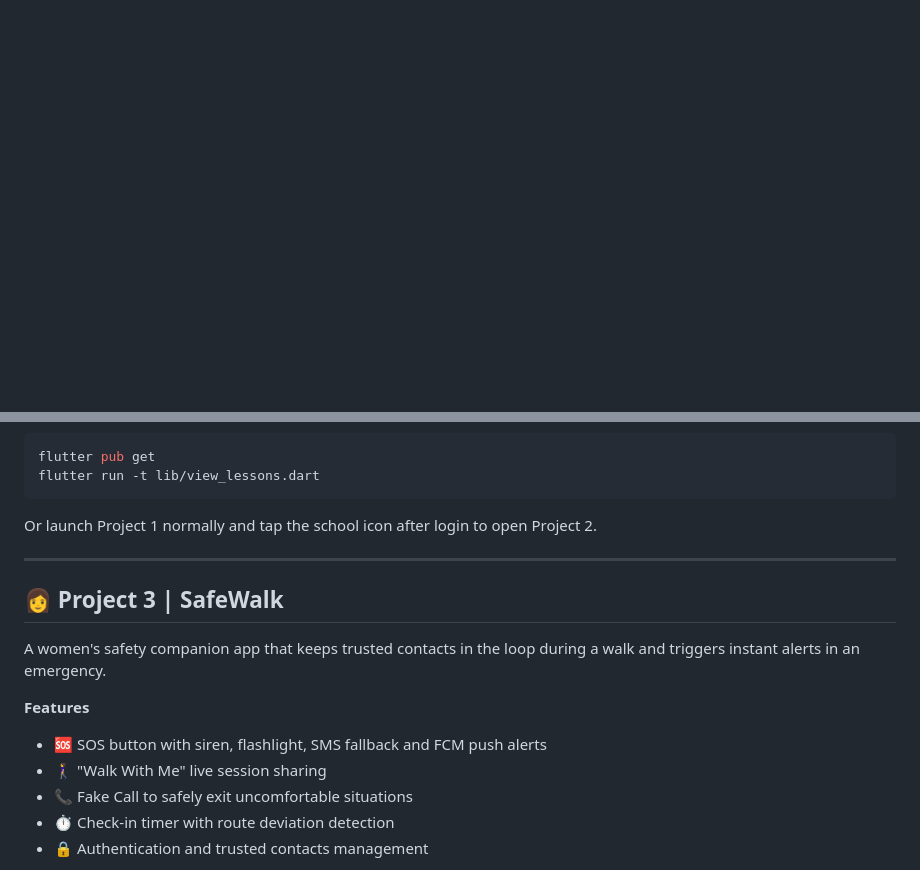
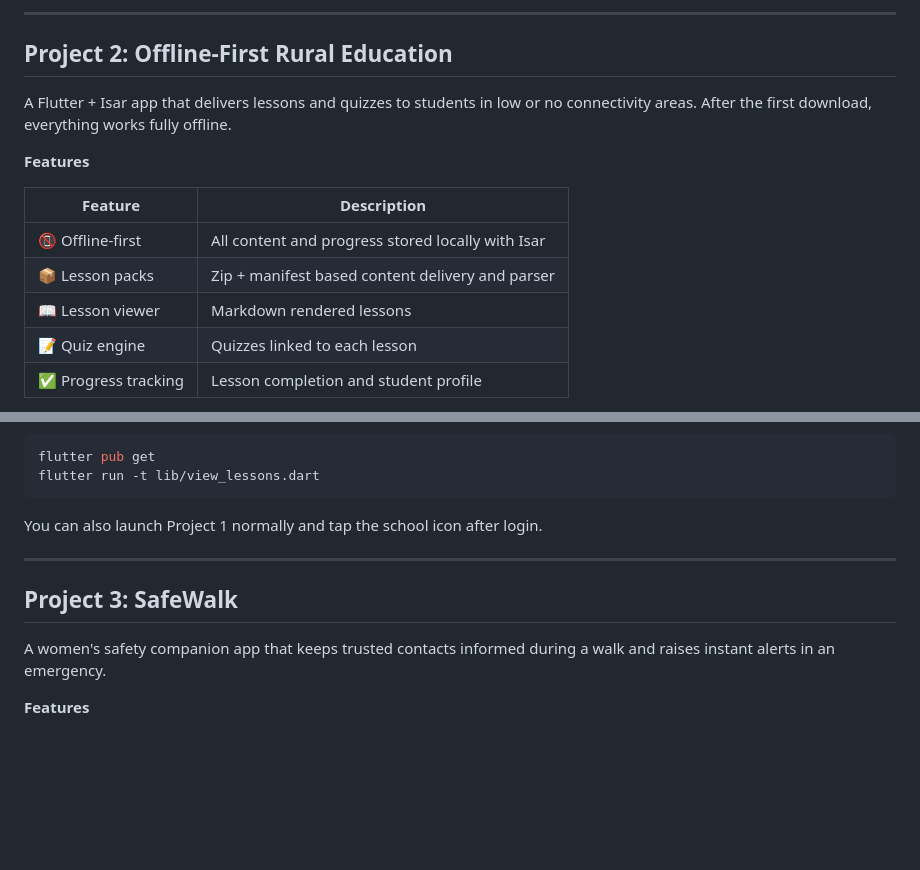
Before and after one commit to sardarfahadali18-wq/fellowship-project-1, a Markdown page: README.md, 2 parts joined by grey strips. GitHub-like rendering; blank space fills up the shorter version.

````diff
--- a/README.md
+++ b/README.md
@@ -57,0 +90,16 @@ A Flutter + Isar (local NoSQL DB) app that delivers lessons and quizzes to stude
+---
+
+## Project 2: Offline-First Rural Education
+
+A Flutter + Isar app that delivers lessons and quizzes to students in low or no connectivity areas. After the first download, everything works fully offline.
+
+**Features**
+
+| Feature | Description |
+|---------|-------------|
+| :no_mobile_phones: Offline-first | All content and progress stored locally with Isar |
+| :package: Lesson packs | Zip + manifest based content delivery and parser |
+| :book: Lesson viewer | Markdown rendered lessons |
+| :pencil: Quiz engine | Quizzes linked to each lesson |
+| :white_check_mark: Progress tracking | Lesson completion and student profile |
+
@@ -59,18 +120,14 @@ A Flutter + Isar (local NoSQL DB) app that delivers lessons and quizzes to stude
 flutter pub get
 flutter run -t lib/view_lessons.dart
 ```
-Or launch Project 1 normally and tap the school icon after login to open Project 2.
+
+You can also launch Project 1 normally and tap the school icon after login.
 
 ---
 
-## :woman: Project 3 | SafeWalk
+## Project 3: SafeWalk
 
-A women's safety companion app that keeps trusted contacts in the loop during a walk and triggers instant alerts in an emergency.
+A women's safety companion app that keeps trusted contacts informed during a walk and raises instant alerts in an emergency.
 
 **Features**
-- :sos: SOS button with siren, flashlight, SMS fallback and FCM push alerts
-- :walking_woman: "Walk With Me" live session sharing
-- :telephone_receiver: Fake Call to safely exit uncomfortable situations
-- :stopwatch: Check-in timer with route deviation detection
-- :lock: Authentication and trusted contacts management
 
````
Also changed, not shown: other parts of README.md (+211 -68 lines).
